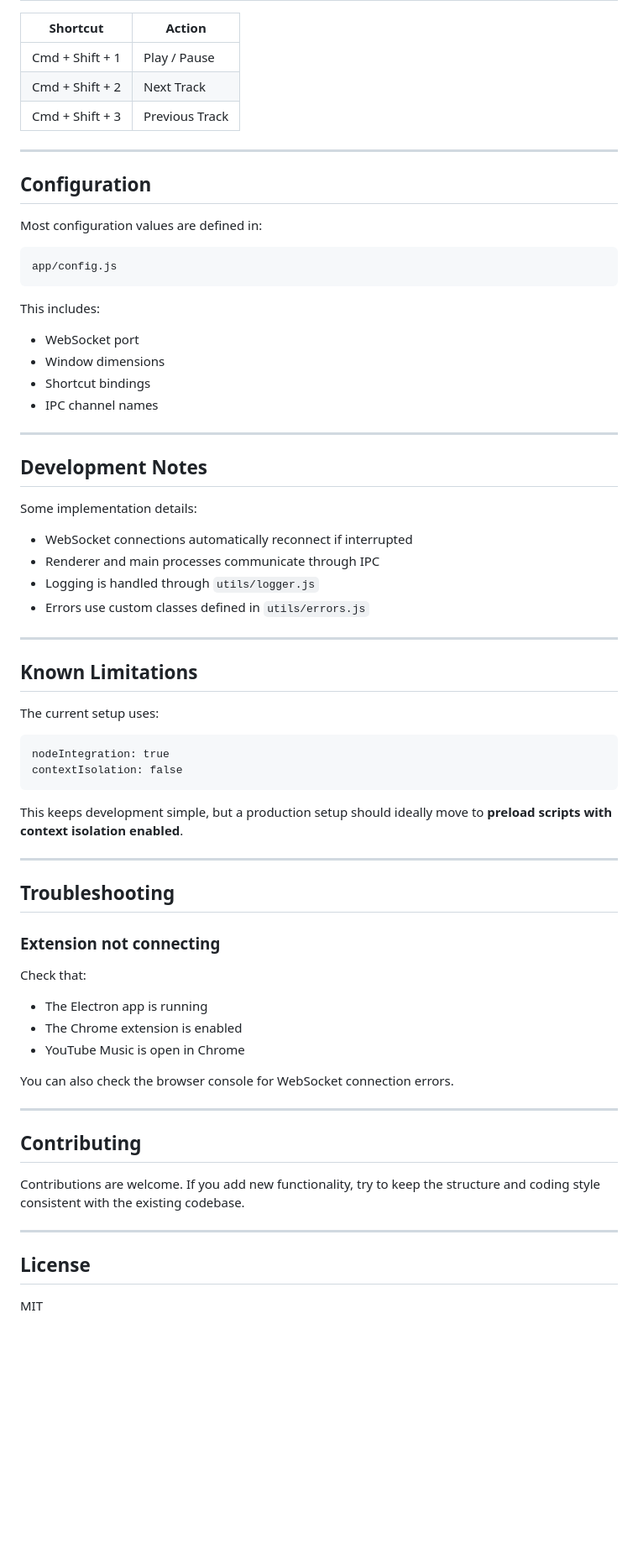
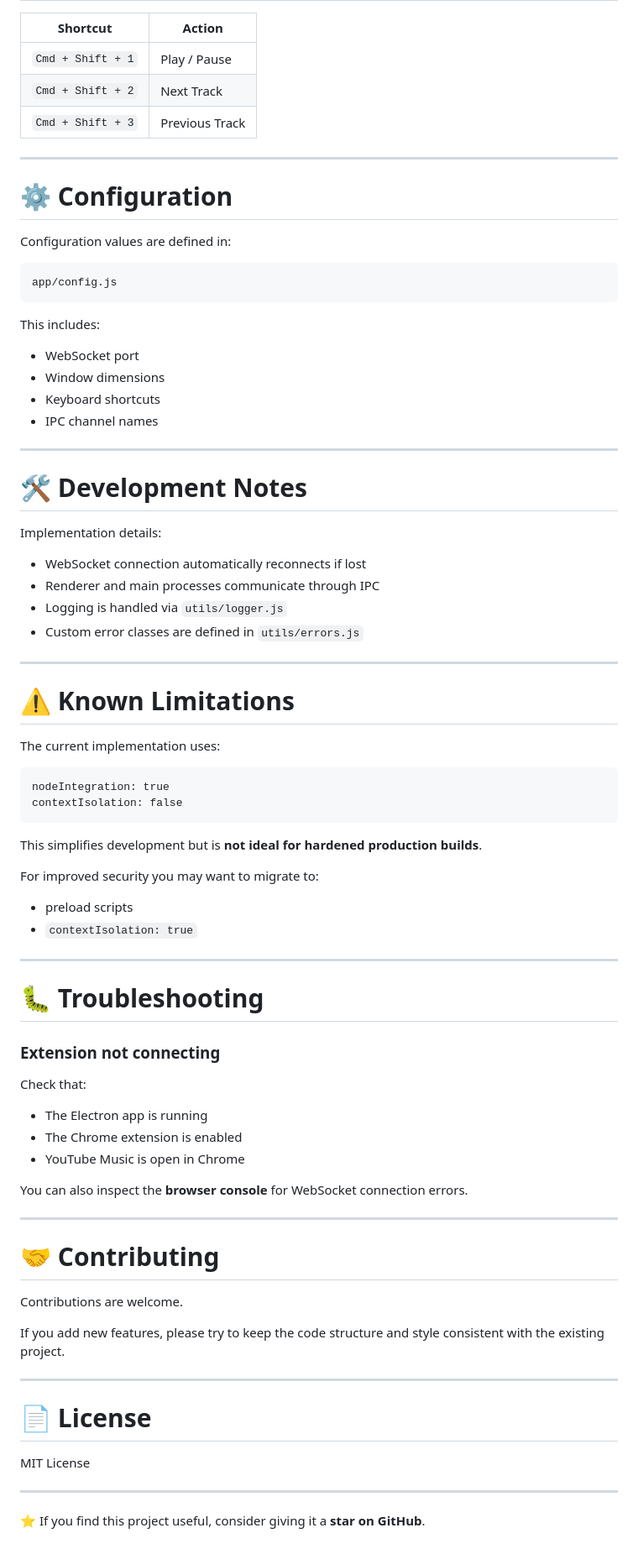
Before and after one commit to tharun-raju-work/BeatBar, a Markdown page: README.md, the part around one of its changes. Shown at 84% size. Rendered like a GitHub page; blank space fills up the shorter version.

````diff
--- a/README.md
+++ b/README.md
@@ -132,15 +173,15 @@ chrome://extensions
 
 | Shortcut | Action |
 |--------|--------|
-| Cmd + Shift + 1 | Play / Pause |
-| Cmd + Shift + 2 | Next Track |
-| Cmd + Shift + 3 | Previous Track |
+| `Cmd + Shift + 1` | Play / Pause |
+| `Cmd + Shift + 2` | Next Track |
+| `Cmd + Shift + 3` | Previous Track |
 
 ---
 
-## Configuration
+# ⚙️ Configuration
 
-Most configuration values are defined in:
+Configuration values are defined in:
 
 ```
 app/config.js
@@ -150,36 +191,41 @@ This includes:
 
 - WebSocket port
 - Window dimensions
-- Shortcut bindings
+- Keyboard shortcuts
 - IPC channel names
 
 ---
 
-## Development Notes
+# 🛠 Development Notes
 
-Some implementation details:
+Implementation details:
 
-- WebSocket connections automatically reconnect if interrupted
+- WebSocket connection automatically reconnects if lost
 - Renderer and main processes communicate through IPC
-- Logging is handled through `utils/logger.js`
-- Errors use custom classes defined in `utils/errors.js`
+- Logging is handled via `utils/logger.js`
+- Custom error classes are defined in `utils/errors.js`
 
 ---
 
-## Known Limitations
+# ⚠️ Known Limitations
 
-The current setup uses:
+The current implementation uses:
 
 ```
 nodeIntegration: true
 contextIsolation: false
 ```
 
-This keeps development simple, but a production setup should ideally move to **preload scripts with context isolation enabled**.
+This simplifies development but is **not ideal for hardened production builds**.
+
+For improved security you may want to migrate to:
+
+- preload scripts
+- `contextIsolation: true`
 
 ---
 
-## Troubleshooting
+# 🐛 Troubleshooting
 
 ### Extension not connecting
 
@@ -189,16 +235,22 @@ Check that:
 - The Chrome extension is enabled
 - YouTube Music is open in Chrome
 
-You can also check the browser console for WebSocket connection errors.
+You can also inspect the **browser console** for WebSocket connection errors.
 
 ---
 
-## Contributing
+# 🤝 Contributing
 
-Contributions are welcome. If you add new functionality, try to keep the structure and coding style consistent with the existing codebase.
+Contributions are welcome.
+
+If you add new features, please try to keep the code structure and style consistent with the existing project.
 
 ---
 
-## License
+# 📄 License
 
-MIT
+MIT License
+
+---
+
+⭐ If you find this project useful, consider giving it a **star on GitHub**.
````
Also changed, not shown: other parts of README.md (+75 -34 lines).
